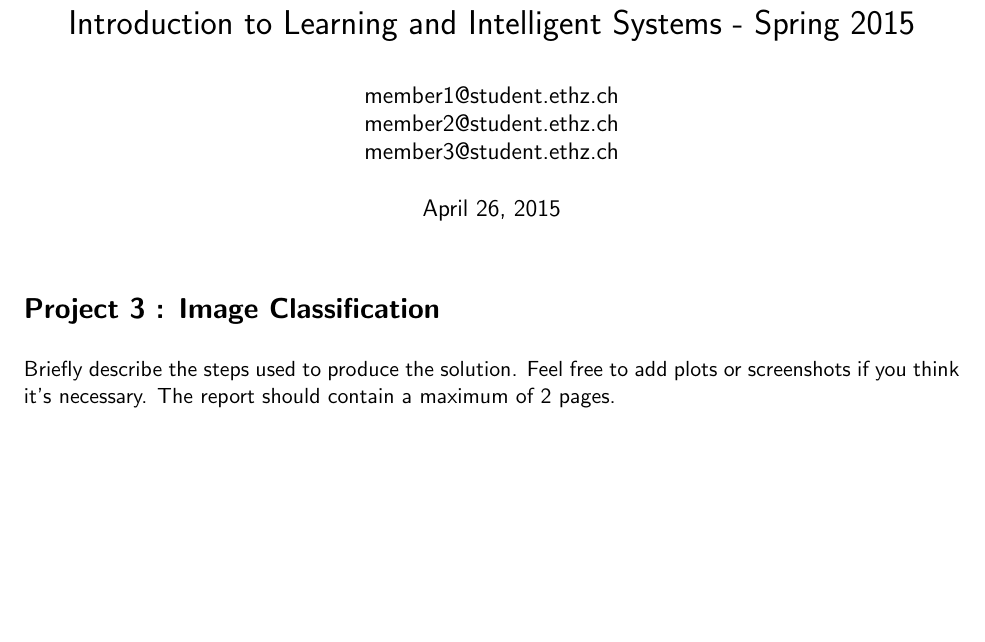
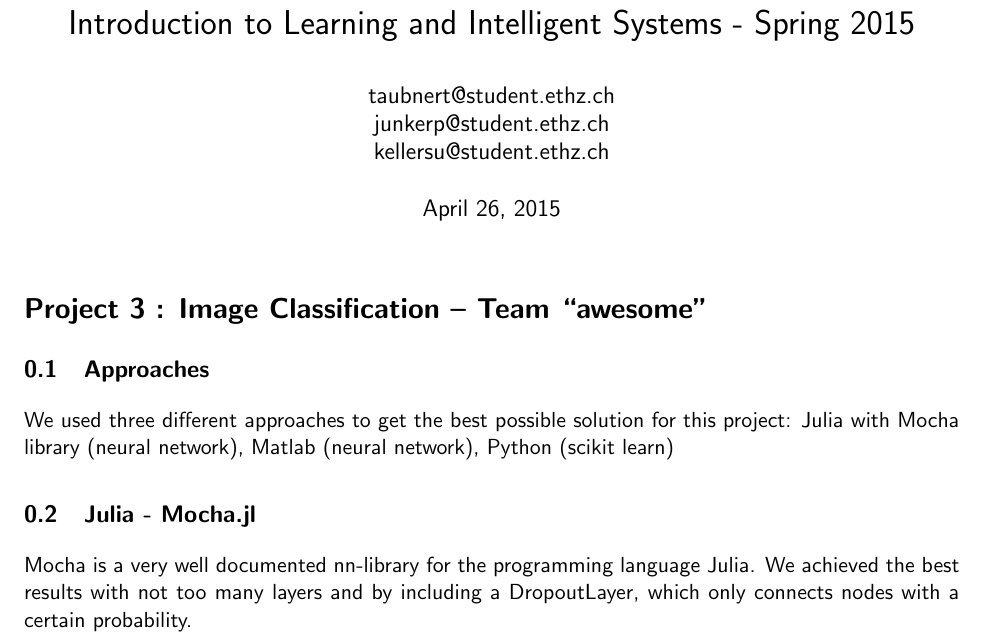
Before and after one commit to phil9987/awesome3, a LaTeX document (report_template/report.tex): part of the page, cut so that both start at the same text, the shorter picture padded with empty space. Compiled offline with pdfLaTeX.

Commit message:
added some report

```diff
--- a/report_template/report.tex
+++ b/report_template/report.tex
@@ -18,16 +18,22 @@
 \renewcommand{\familydefault}{\sfdefault}
 
 \title{Introduction to Learning and Intelligent Systems - Spring 2015}
-\author{member1@student.ethz.ch\\ member2@student.ethz.ch\\ member3@student.ethz.ch\\}
+\author{taubnert@student.ethz.ch\\ junkerp@student.ethz.ch\\ kellersu@student.ethz.ch\\}
 \date{\today}
 
 \begin{document}
 \maketitle
 
-\section*{Project 3 : Image Classification}
+\section*{Project 3 : Image Classification -- Team ``awesome''}
 
-Briefly describe the steps used to produce the solution. Feel
-free to add plots or screenshots if you think it's necessary. The
-report should contain a maximum of 2 pages.
+\subsection{Approaches}
+We used three different approaches to get the best possible solution for this project: Julia with Mocha library
+(neural network), Matlab (neural network), Python (scikit learn)
+
+
+
+\subsection{Julia - Mocha.jl}
+Mocha is a very well documented nn-library for the programming language Julia. We achieved the best results with not
+too many layers and by including a DropoutLayer, which only connects nodes with a certain probability.
 
 \end{document}
```
Also changed, not shown: 1 other file.
